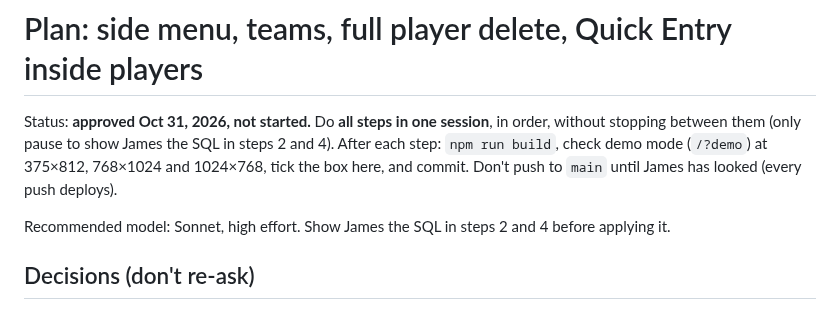
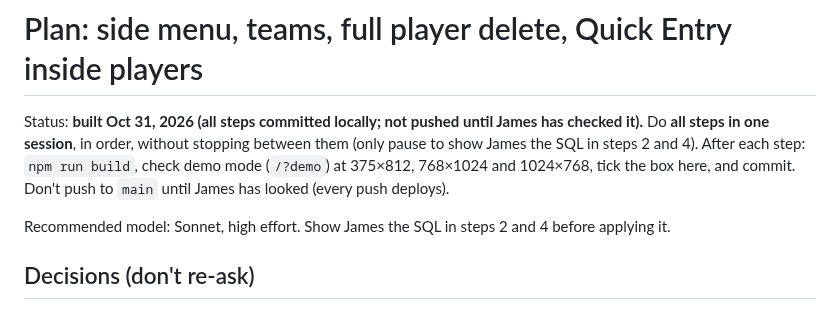
Before and after one commit to jamesmarkham03/2ndbasecoach, a Markdown page: docs/plans/nav-and-teams.md, the part around one of its changes. GitHub-like rendering.

```diff
--- a/docs/plans/nav-and-teams.md
+++ b/docs/plans/nav-and-teams.md
@@ -1,6 +1,6 @@
 # Plan: side menu, teams, full player delete, Quick Entry inside players
 
-Status: **approved Oct 31, 2026, not started.** Do **all steps in one session**, in order, without stopping between them (only pause to show James the SQL in steps 2 and 4). After each step: `npm run build`, check demo mode (`/?demo`) at 375×812, 768×1024 and 1024×768, tick the box here, and commit. Don't push to `main` until James has looked (every push deploys).
+Status: **built Oct 31, 2026 (all steps committed locally; not pushed until James has checked it).** Do **all steps in one session**, in order, without stopping between them (only pause to show James the SQL in steps 2 and 4). After each step: `npm run build`, check demo mode (`/?demo`) at 375×812, 768×1024 and 1024×768, tick the box here, and commit. Don't push to `main` until James has looked (every push deploys).
 
 Recommended model: Sonnet, high effort. Show James the SQL in steps 2 and 4 before applying it.
 
```
Also changed, not shown: other parts of docs/plans/nav-and-teams.md (+1 -1 lines), CLAUDE.md (+1 -1 lines), README.md (+10 -5 lines), docs/screenshots/add-measurement.jpg (added), docs/screenshots/quick-entry.jpg (deleted), docs/screenshots/side-menu.jpg (added), docs/screenshots/team-roster.jpg (added), docs/screenshots/teams-phone.jpg (added), 3 other files.
